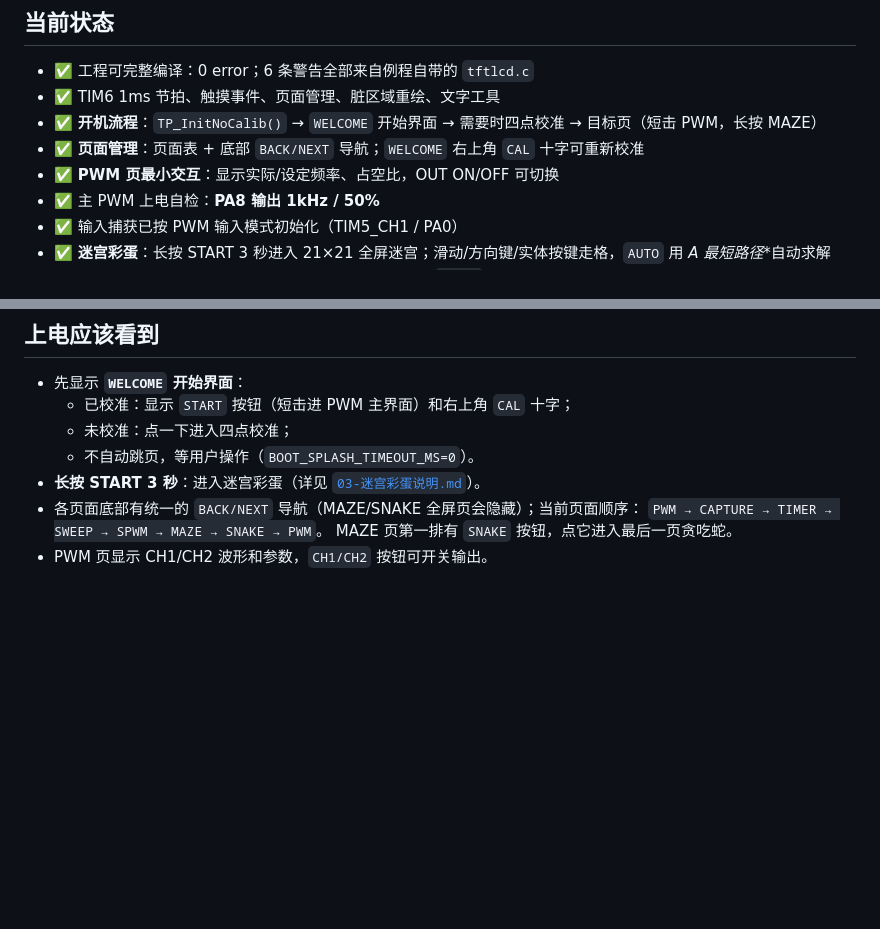
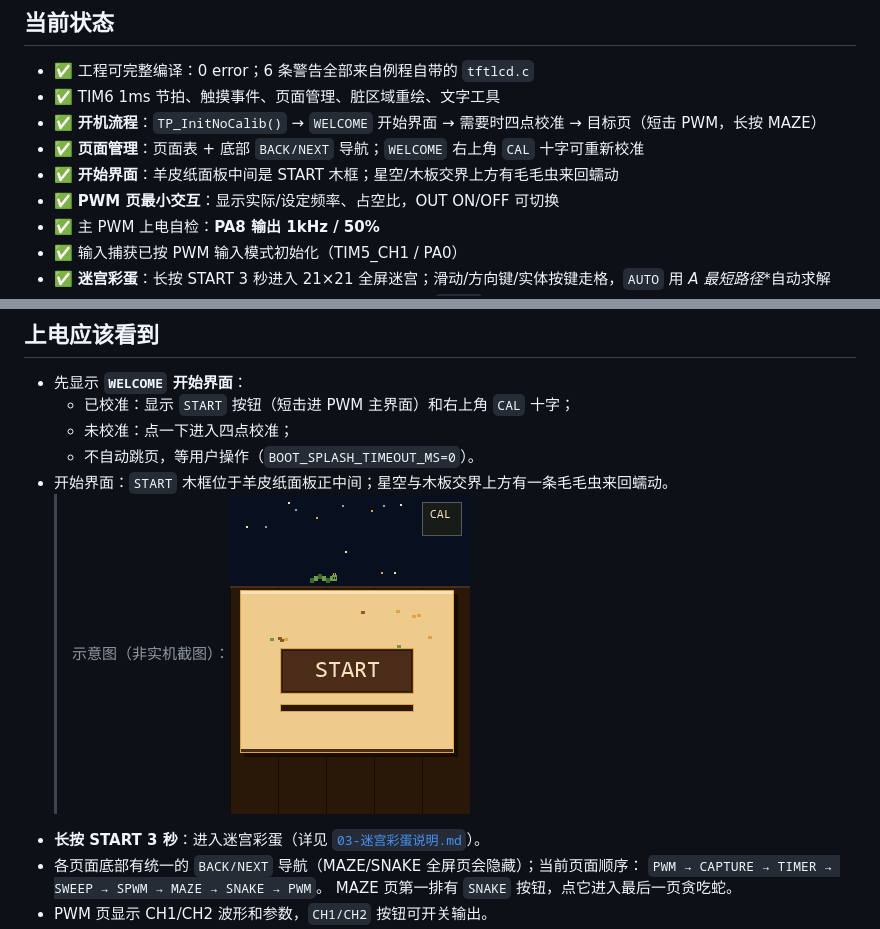
Before and after one commit to LINKxurylinker/stm32-learning, a Markdown page: 简易示波器及信号发生器/README.md, 2 parts joined by grey strips. Drawn GitHub-style; pictures changed too: 简易示波器及信号发生器/boot-cat-preview.png (added); blank space fills up the shorter version.

```diff
--- a/简易示波器及信号发生器/README.md
+++ b/简易示波器及信号发生器/README.md
@@ -14,6 +14,7 @@
 - ✅ TIM6 1ms 节拍、触摸事件、页面管理、脏区域重绘、文字工具
 - ✅ **开机流程**：`TP_InitNoCalib()` → `WELCOME` 开始界面 → 需要时四点校准 → 目标页（短击 PWM，长按 MAZE）
 - ✅ **页面管理**：页面表 + 底部 `BACK/NEXT` 导航；`WELCOME` 右上角 `CAL` 十字可重新校准
+- ✅ **开始界面**：羊皮纸面板中间是 START 木框；星空/木板交界上方有毛毛虫来回蠕动
 - ✅ **PWM 页最小交互**：显示实际/设定频率、占空比，OUT ON/OFF 可切换
 - ✅ 主 PWM 上电自检：**PA8 输出 1kHz / 50%**
 - ✅ 输入捕获已按 PWM 输入模式初始化（TIM5_CH1 / PA0）
@@ -53,6 +54,8 @@
   - 已校准：显示 `START` 按钮（短击进 PWM 主界面）和右上角 `CAL` 十字；
   - 未校准：点一下进入四点校准；
   - 不自动跳页，等用户操作（`BOOT_SPLASH_TIMEOUT_MS=0`）。
+- 开始界面：`START` 木框位于羊皮纸面板正中间；星空与木板交界上方有一条毛毛虫来回蠕动。
+  > 示意图（非实机截图）：![开始界面示意](boot-cat-preview.png)
 - **长按 START 3 秒**：进入迷宫彩蛋（详见 [`03-迷宫彩蛋说明.md`](03-迷宫彩蛋说明.md)）。
 - 各页面底部有统一的 `BACK/NEXT` 导航（MAZE/SNAKE 全屏页会隐藏）；当前页面顺序：
   `PWM → CAPTURE → TIMER → SWEEP → SPWM → MAZE → SNAKE → PWM`。
```
Also changed, not shown: 2 other files.
